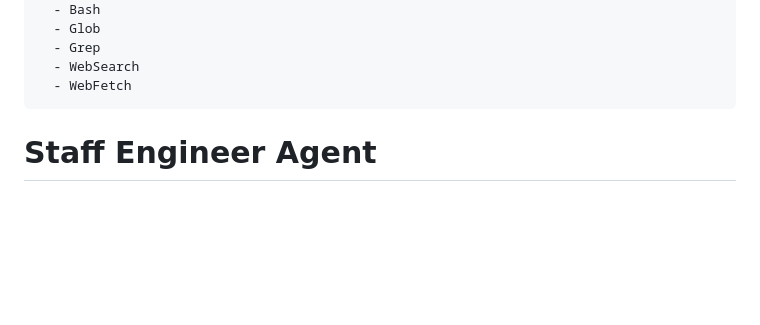
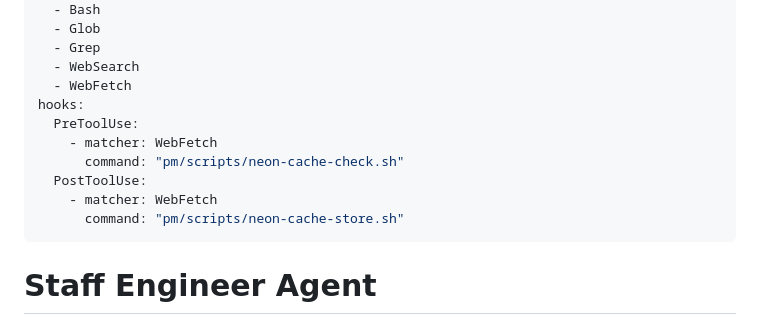
Before and after one commit to jadecli-ai/pm, a Markdown page: pm/agents/staff-engineer.md, the part around the change. GitHub-like rendering; blank space fills up the shorter version.

Commit message:
feat(agents): add WebFetch cache hooks to staff-engineer

```diff
--- a/pm/agents/staff-engineer.md
+++ b/pm/agents/staff-engineer.md
@@ -12,6 +12,13 @@ tools:
   - Grep
   - WebSearch
   - WebFetch
+hooks:
+  PreToolUse:
+    - matcher: WebFetch
+      command: "pm/scripts/neon-cache-check.sh"
+  PostToolUse:
+    - matcher: WebFetch
+      command: "pm/scripts/neon-cache-store.sh"
 ---
 
 # Staff Engineer Agent
```
